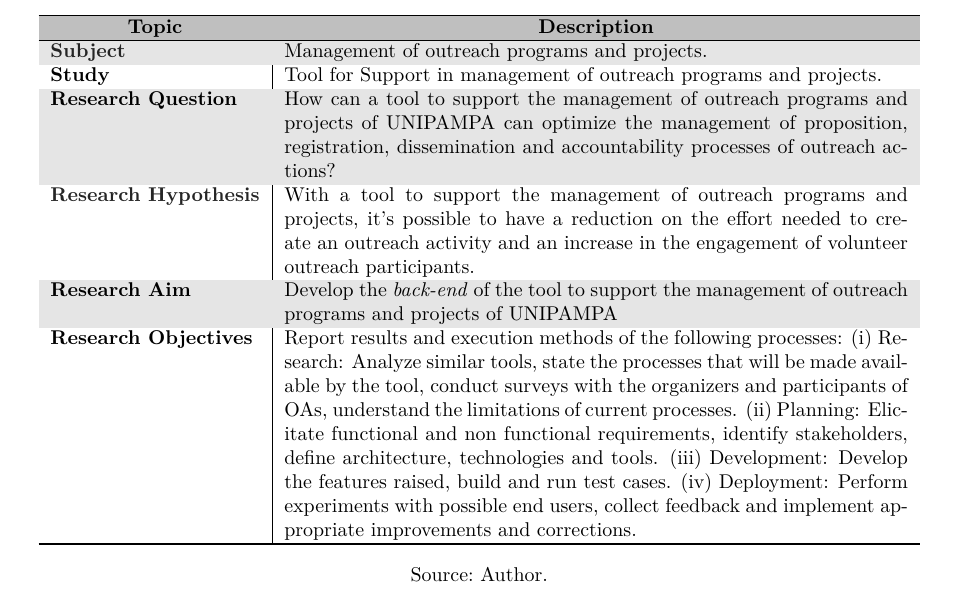
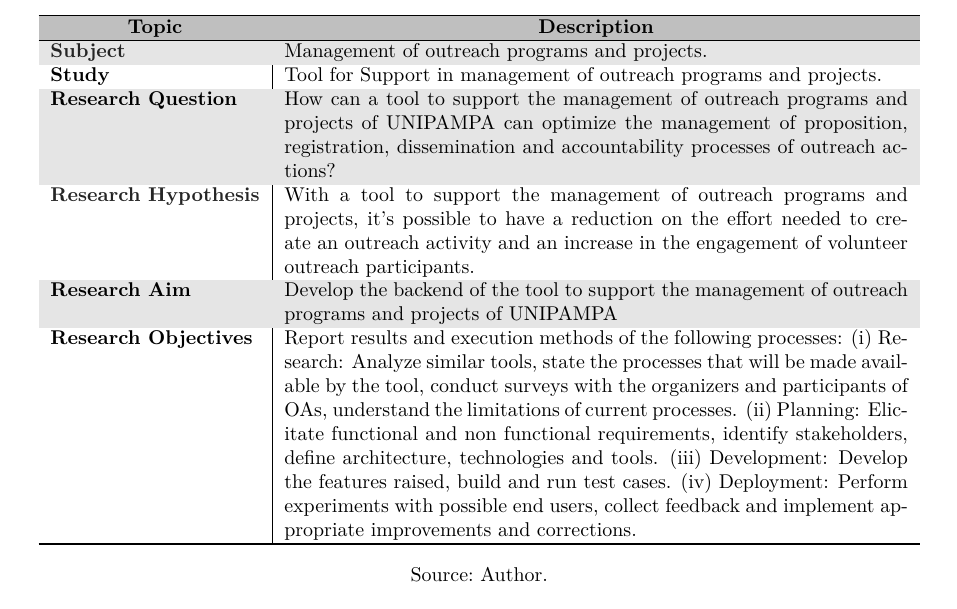
Before and after one commit to IgorDalepiane/software-engineering-term-paper, a LaTeX thesis (monografia.tex, which reads componentes/1-objectives.tex): part of page 29 of 96, cut so that both start at the same text. Compiled offline with pdfLaTeX.

Commit message:
introduction component

```diff
--- a/componentes/1-objectives.tex
+++ b/componentes/1-objectives.tex
@@ -11,7 +11,7 @@
     \textbf{Study}                                                                         & Tool for Support in management of outreach programs and projects.                                                                                                                                                                    \\
     \rowcolor[rgb]{0.898,0.898,0.898} \textbf{Research Question}                           & How can a tool to support the management of outreach programs and projects of \acs{UNIPAMPA} can optimize the management of proposition, registration, dissemination and accountability processes of outreach actions?               \\
     \textcolor[rgb]{0.145,0.145,0.145}{\textbf{Research Hypothesis}}                       & With a tool to support the management of outreach programs and projects, it's possible to have a reduction on the effort needed to create an outreach activity and an increase in the engagement of volunteer outreach participants. \\
-    \rowcolor[rgb]{0.898,0.898,0.898} \textbf{Research Aim}                                & Develop the \textit{back-end} of the tool to support the management of outreach programs and projects of \acs{UNIPAMPA}                                                                                                                       \\
+    \rowcolor[rgb]{0.898,0.898,0.898} \textbf{Research Aim}                                & Develop the backend of the tool to support the management of outreach programs and projects of \acs{UNIPAMPA}                                                                                                                       \\
     \textbf{Research Objectives}                                                           & Report results and execution methods of the following processes:
     \begin{inparaenum}[(i)]
       \item Research: Analyze similar tools, state the processes that will be made available by the tool, conduct surveys with the organizers and participants of \acp{OA}, understand the limitations of current processes.
```
